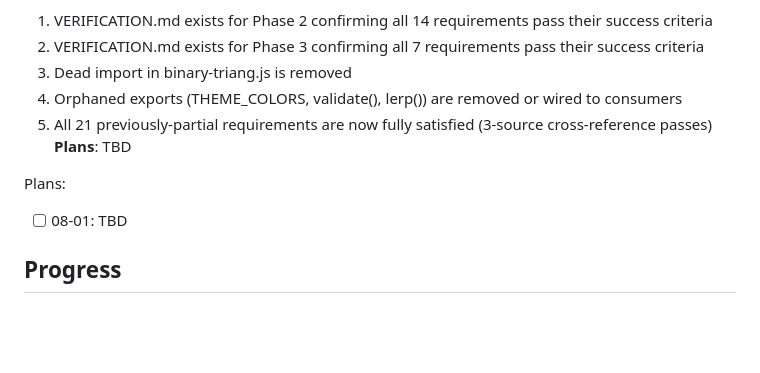
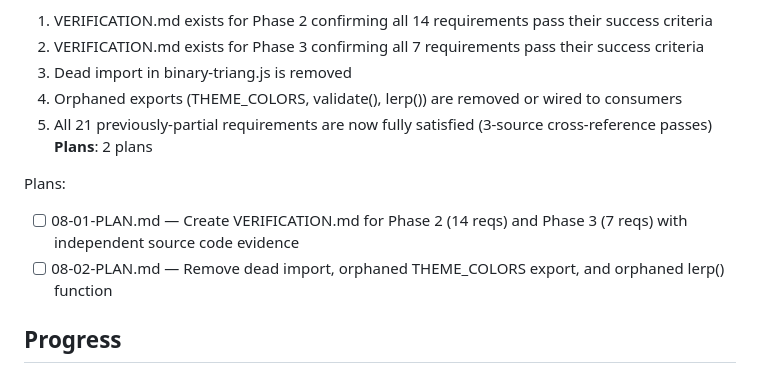
Before and after one commit to hreinv/CatalanBijections, a Markdown page: .planning/ROADMAP.md, the part around the change. GitHub-like rendering; blank space fills up the shorter version.

Commit message:
docs(08): create phase plan

```diff
--- a/.planning/ROADMAP.md
+++ b/.planning/ROADMAP.md
@@ -142,10 +142,11 @@ Plans:
   3. Dead import in binary-triang.js is removed
   4. Orphaned exports (THEME_COLORS, validate(), lerp()) are removed or wired to consumers
   5. All 21 previously-partial requirements are now fully satisfied (3-source cross-reference passes)
-**Plans**: TBD
+**Plans**: 2 plans
 
 Plans:
-- [ ] 08-01: TBD
+- [ ] 08-01-PLAN.md — Create VERIFICATION.md for Phase 2 (14 reqs) and Phase 3 (7 reqs) with independent source code evidence
+- [ ] 08-02-PLAN.md — Remove dead import, orphaned THEME_COLORS export, and orphaned lerp() function
 
 ## Progress
 
```
Also changed, not shown: 2 other files.
